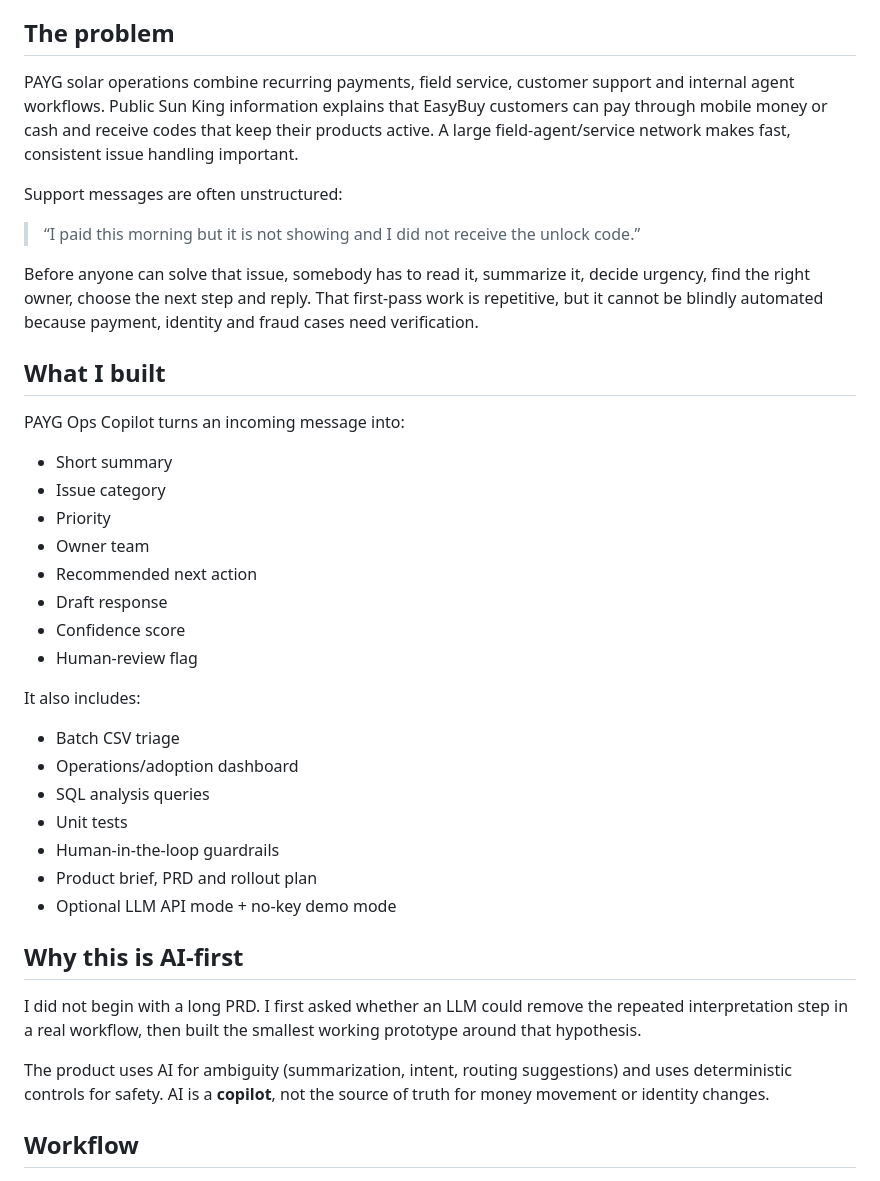
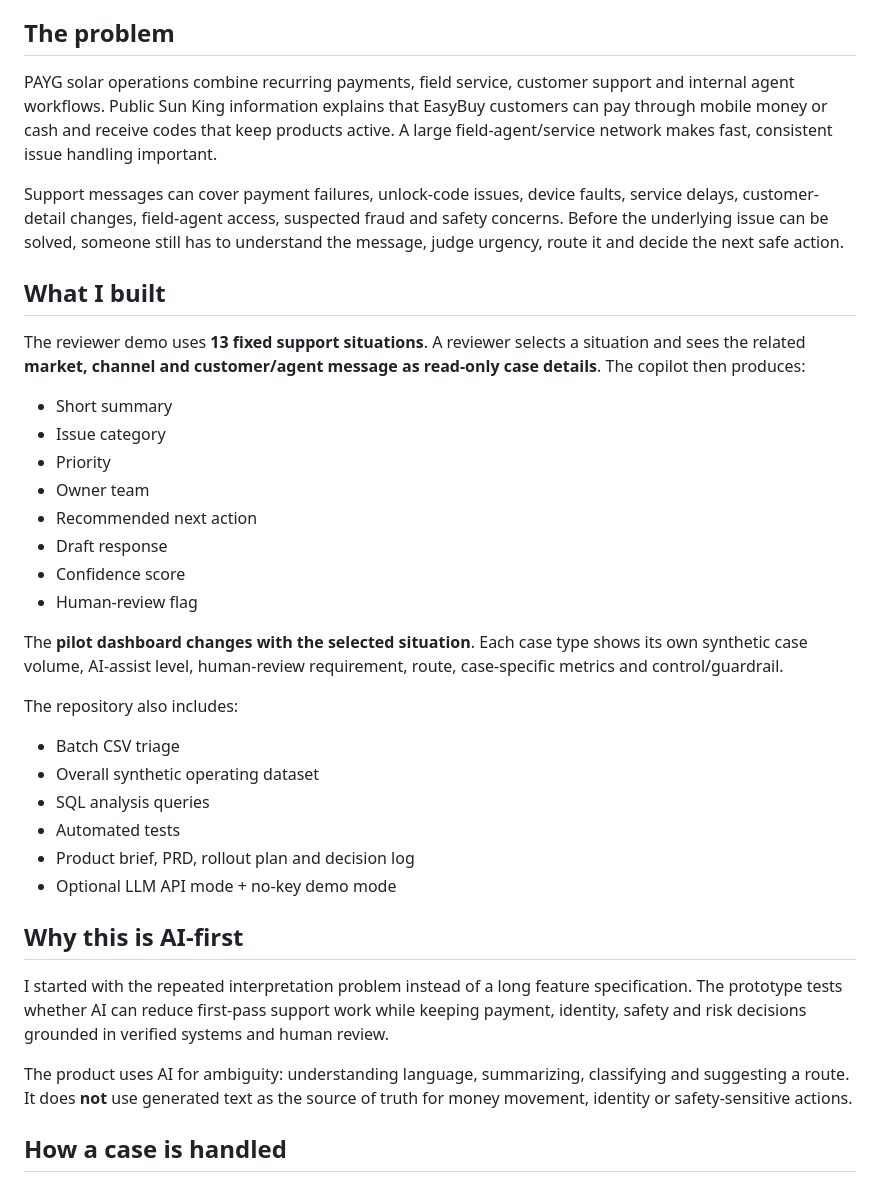
Before and after one commit to varsha1005/payg-ops-copilot, a Markdown page: README.md, the part around one of its changes. Drawn GitHub-style.

```diff
--- a/README.md
+++ b/README.md
@@ -11,17 +11,13 @@ Built as an independent case study for an Associate Product Manager — Digitiza
 
 ## The problem
 
-PAYG solar operations combine recurring payments, field service, customer support and internal agent workflows. Public Sun King information explains that EasyBuy customers can pay through mobile money or cash and receive codes that keep their products active. A large field-agent/service network makes fast, consistent issue handling important.
+PAYG solar operations combine recurring payments, field service, customer support and internal agent workflows. Public Sun King information explains that EasyBuy customers can pay through mobile money or cash and receive codes that keep products active. A large field-agent/service network makes fast, consistent issue handling important.
 
-Support messages are often unstructured:
-
-> “I paid this morning but it is not showing and I did not receive the unlock code.”
-
-Before anyone can solve that issue, somebody has to read it, summarize it, decide urgency, find the right owner, choose the next step and reply. That first-pass work is repetitive, but it cannot be blindly automated because payment, identity and fraud cases need verification.
+Support messages can cover payment failures, unlock-code issues, device faults, service delays, customer-detail changes, field-agent access, suspected fraud and safety concerns. Before the underlying issue can be solved, someone still has to understand the message, judge urgency, route it and decide the next safe action.
 
 ## What I built
 
-PAYG Ops Copilot turns an incoming message into:
+The reviewer demo uses **13 fixed support situations**. A reviewer selects a situation and sees the related **market, channel and customer/agent message as read-only case details**. The copilot then produces:
 
 - Short summary
 - Issue category
@@ -32,20 +28,21 @@ PAYG Ops Copilot turns an incoming message into:
 - Confidence score
 - Human-review flag
 
-It also includes:
+The **pilot dashboard changes with the selected situation**. Each case type shows its own synthetic case volume, AI-assist level, human-review requirement, route, case-specific metrics and control/guardrail.
+
+The repository also includes:
 - Batch CSV triage
-- Operations/adoption dashboard
+- Overall synthetic operating dataset
 - SQL analysis queries
-- Unit tests
-- Human-in-the-loop guardrails
-- Product brief, PRD and rollout plan
+- Automated tests
+- Product brief, PRD, rollout plan and decision log
 - Optional LLM API mode + no-key demo mode
 
 ## Why this is AI-first
 
-I did not begin with a long PRD. I first asked whether an LLM could remove the repeated interpretation step in a real workflow, then built the smallest working prototype around that hypothesis.
+I started with the repeated interpretation problem instead of a long feature specification. The prototype tests whether AI can reduce first-pass support work while keeping payment, identity, safety and risk decisions grounded in verified systems and human review.
 
-The product uses AI for ambiguity (summarization, intent, routing suggestions) and uses deterministic controls for safety. AI is a **copilot**, not the source of truth for money movement or identity changes.
+The product uses AI for ambiguity: understanding language, summarizing, classifying and suggesting a route. It does **not** use generated text as the source of truth for money movement, identity or safety-sensitive actions.
 
-## Workflow
+## How a case is handled
 
```
Also changed, not shown: other parts of README.md (+27 -30 lines).
